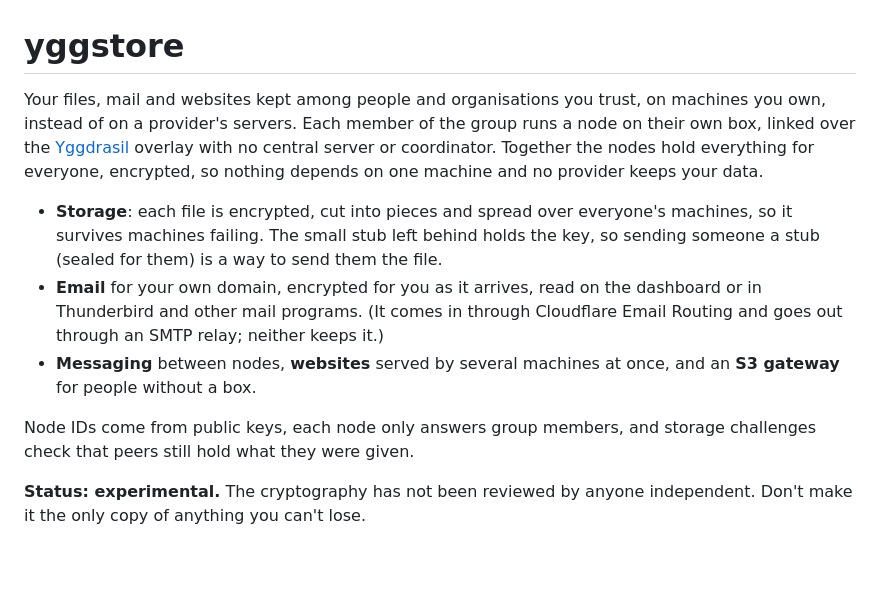
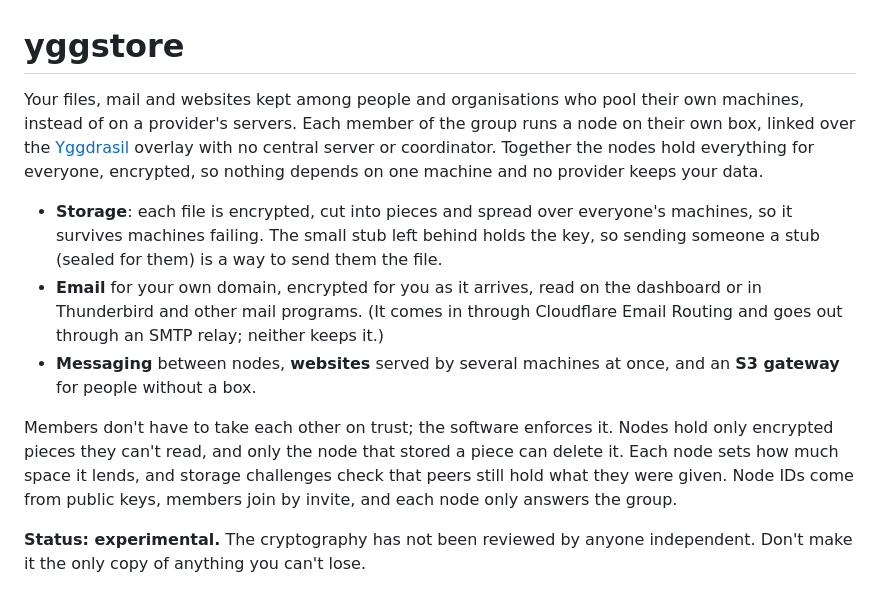
Before and after one commit to peterretief/yggstore, a Markdown page: README.md, the part around the change. Drawn GitHub-style; blank space fills up the shorter version.

Commit message:
README: trust between members is enforced, not assumed
Co-Authored-By: Claude Opus 5.5 <noreply@anthropic.com>

```diff
--- a/README.md
+++ b/README.md
@@ -1,8 +1,8 @@
 # yggstore
 
-Your files, mail and websites kept among people and organisations you
-trust, on machines you own, instead of on a provider's servers. Each member
-of the group runs a node on their own box, linked over the
+Your files, mail and websites kept among people and organisations who pool
+their own machines, instead of on a provider's servers. Each member of the
+group runs a node on their own box, linked over the
 [Yggdrasil](https://yggdrasil-network.github.io/) overlay with no central
 server or coordinator. Together the nodes hold everything for everyone,
 encrypted, so nothing depends on one machine and no provider keeps your data.
@@ -18,8 +18,12 @@ encrypted, so nothing depends on one machine and no provider keeps your data.
 - **Messaging** between nodes, **websites** served by several machines at
   once, and an **S3 gateway** for people without a box.
 
-Node IDs come from public keys, each node only answers group members, and
-storage challenges check that peers still hold what they were given.
+Members don't have to take each other on trust; the software enforces it.
+Nodes hold only encrypted pieces they can't read, and only the node that
+stored a piece can delete it. Each node sets how much space it lends, and
+storage challenges check that peers still hold what they were given. Node
+IDs come from public keys, members join by invite, and each node only
+answers the group.
 
 **Status: experimental.** The cryptography has not been reviewed by anyone
 independent. Don't make it the only copy of anything you can't lose.
```
